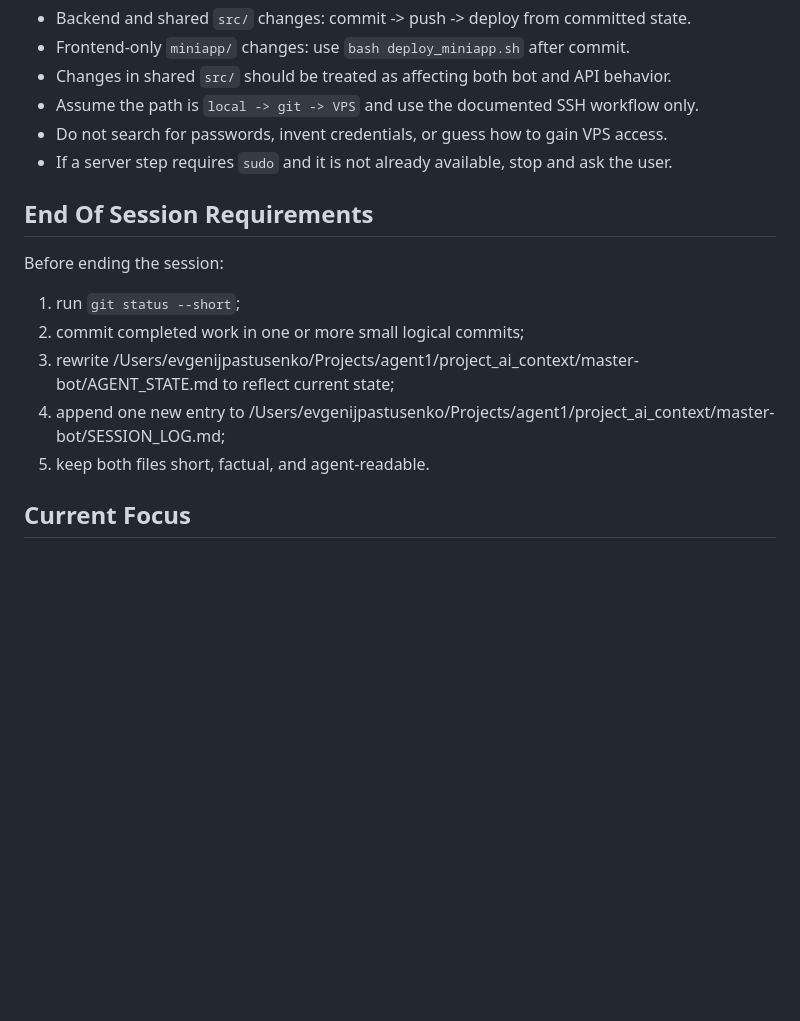
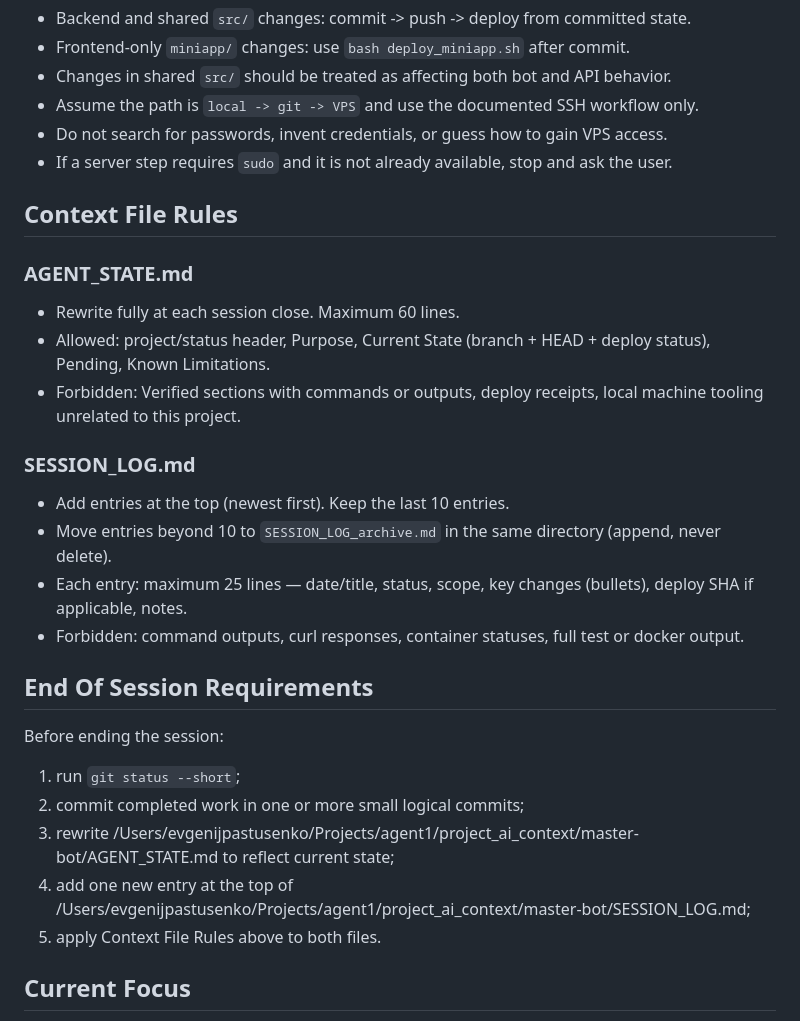
Before and after one commit to copypastpe-bot/master_bot, a Markdown page: CLAUDE.md, the part around the change. Drawn GitHub-style; blank space fills up the shorter version.

Commit message:
Add Context File Rules to agent instructions
Max 60 lines for AGENT_STATE, max 10 entries/25 lines each for
SESSION_LOG with archive rotation; deploy receipts and command
outputs forbidden in both files.

Co-Authored-By: Claude Sonnet 4.6 <noreply@anthropic.com>

```diff
--- a/CLAUDE.md
+++ b/CLAUDE.md
@@ -83,14 +83,27 @@ Read and update only these registered files:
 - Do not search for passwords, invent credentials, or guess how to gain VPS access.
 - If a server step requires `sudo` and it is not already available, stop and ask the user.
 
+## Context File Rules
+
+### AGENT_STATE.md
+- Rewrite fully at each session close. Maximum 60 lines.
+- Allowed: project/status header, Purpose, Current State (branch + HEAD + deploy status), Pending, Known Limitations.
+- Forbidden: Verified sections with commands or outputs, deploy receipts, local machine tooling unrelated to this project.
+
+### SESSION_LOG.md
+- Add entries at the top (newest first). Keep the last 10 entries.
+- Move entries beyond 10 to `SESSION_LOG_archive.md` in the same directory (append, never delete).
+- Each entry: maximum 25 lines — date/title, status, scope, key changes (bullets), deploy SHA if applicable, notes.
+- Forbidden: command outputs, curl responses, container statuses, full test or docker output.
+
 ## End Of Session Requirements
 
 Before ending the session:
 1. run `git status --short`;
 2. commit completed work in one or more small logical commits;
 3. rewrite /Users/evgenijpastusenko/Projects/agent1/project_ai_context/master-bot/AGENT_STATE.md to reflect current state;
-4. append one new entry to /Users/evgenijpastusenko/Projects/agent1/project_ai_context/master-bot/SESSION_LOG.md;
-5. keep both files short, factual, and agent-readable.
+4. add one new entry at the top of /Users/evgenijpastusenko/Projects/agent1/project_ai_context/master-bot/SESSION_LOG.md;
+5. apply Context File Rules above to both files.
 
 ## Current Focus
 
```
